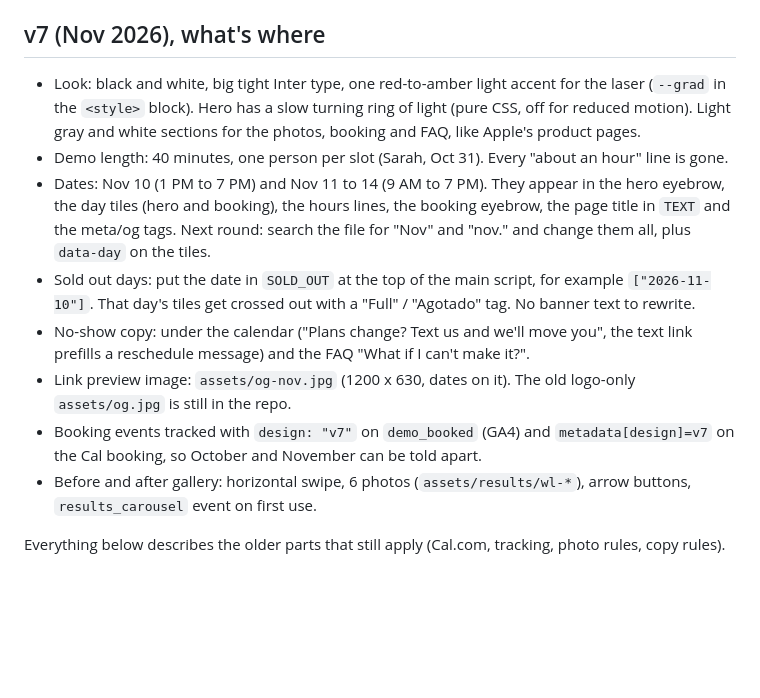
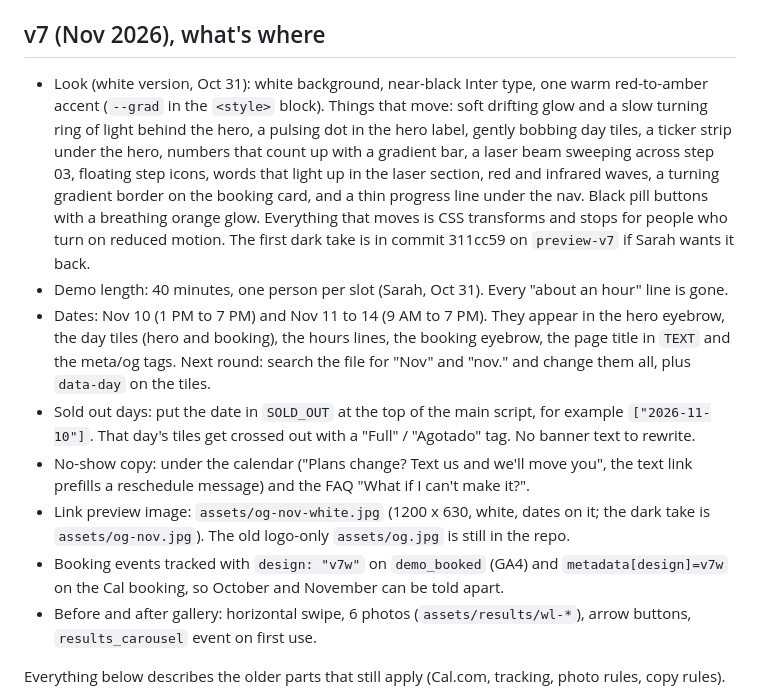
Before and after one commit to awakenedskinbody/freebodydemo, a Markdown page: README.md, the part around the change. GitHub-like rendering; blank space fills up the shorter version.

Commit message:
README: describe the white v7 look
Co-Authored-By: Claude Opus 5.5 <noreply@anthropic.com>
Claude-Session: https://claude.ai/code/session_01Nq7zzAYQmQr8z5UswvU1Yt

```diff
--- a/README.md
+++ b/README.md
@@ -6,13 +6,13 @@ One-page site where people book a free demo: weight loss (herbalist + Invisa-RED
 
 ## v7 (Nov 2026), what's where
 
-- Look: black and white, big tight Inter type, one red-to-amber light accent for the laser (`--grad` in the `<style>` block). Hero has a slow turning ring of light (pure CSS, off for reduced motion). Light gray and white sections for the photos, booking and FAQ, like Apple's product pages.
+- Look (white version, Oct 31): white background, near-black Inter type, one warm red-to-amber accent (`--grad` in the `<style>` block). Things that move: soft drifting glow and a slow turning ring of light behind the hero, a pulsing dot in the hero label, gently bobbing day tiles, a ticker strip under the hero, numbers that count up with a gradient bar, a laser beam sweeping across step 03, floating step icons, words that light up in the laser section, red and infrared waves, a turning gradient border on the booking card, and a thin progress line under the nav. Black pill buttons with a breathing orange glow. Everything that moves is CSS transforms and stops for people who turn on reduced motion. The first dark take is in commit 311cc59 on `preview-v7` if Sarah wants it back.
 - Demo length: 40 minutes, one person per slot (Sarah, Oct 31). Every "about an hour" line is gone.
 - Dates: Nov 10 (1 PM to 7 PM) and Nov 11 to 14 (9 AM to 7 PM). They appear in the hero eyebrow, the day tiles (hero and booking), the hours lines, the booking eyebrow, the page title in `TEXT` and the meta/og tags. Next round: search the file for "Nov" and "nov." and change them all, plus `data-day` on the tiles.
 - Sold out days: put the date in `SOLD_OUT` at the top of the main script, for example `["2026-11-10"]`. That day's tiles get crossed out with a "Full" / "Agotado" tag. No banner text to rewrite.
 - No-show copy: under the calendar ("Plans change? Text us and we'll move you", the text link prefills a reschedule message) and the FAQ "What if I can't make it?".
-- Link preview image: `assets/og-nov.jpg` (1200 x 630, dates on it). The old logo-only `assets/og.jpg` is still in the repo.
-- Booking events tracked with `design: "v7"` on `demo_booked` (GA4) and `metadata[design]=v7` on the Cal booking, so October and November can be told apart.
+- Link preview image: `assets/og-nov-white.jpg` (1200 x 630, white, dates on it; the dark take is `assets/og-nov.jpg`). The old logo-only `assets/og.jpg` is still in the repo.
+- Booking events tracked with `design: "v7w"` on `demo_booked` (GA4) and `metadata[design]=v7w` on the Cal booking, so October and November can be told apart.
 - Before and after gallery: horizontal swipe, 6 photos (`assets/results/wl-*`), arrow buttons, `results_carousel` event on first use.
 
 Everything below describes the older parts that still apply (Cal.com, tracking, photo rules, copy rules).
```
